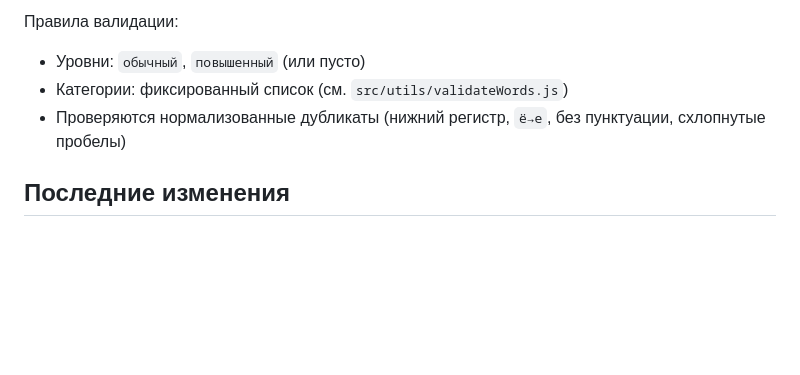
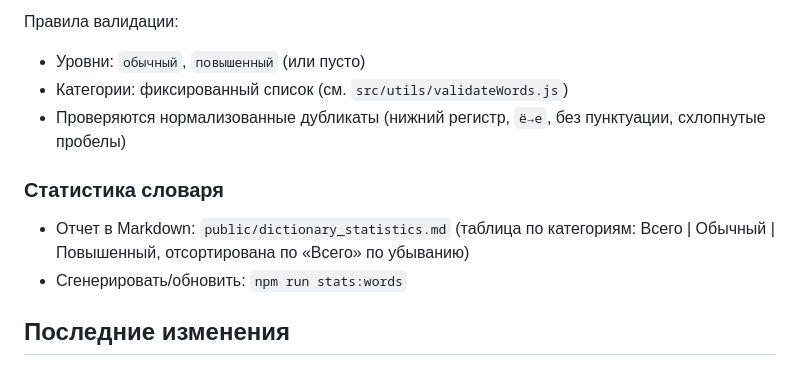
Before and after one commit to buddistas/hat, a Markdown page: README.md, the part around the change. Rendered like a GitHub page; blank space fills up the shorter version.

```diff
--- a/README.md
+++ b/README.md
@@ -132,6 +132,11 @@ Get-Content -Raw -Encoding byte public/words.csv | node src/utils/validateWords.
 - Категории: фиксированный список (см. `src/utils/validateWords.js`)
 - Проверяются нормализованные дубликаты (нижний регистр, `ё→е`, без пунктуации, схлопнутые пробелы)
 
+### Статистика словаря
+
+- Отчет в Markdown: `public/dictionary_statistics.md` (таблица по категориям: Всего | Обычный | Повышенный, отсортирована по «Всего» по убыванию)
+- Сгенерировать/обновить: `npm run stats:words`
+
 ## Последние изменения
 
 ### 21.09.2025 - Оптимизация документации
```
Also changed, not shown: DOCUMENTATION_STRUCTURE.md (+7 -0 lines).
